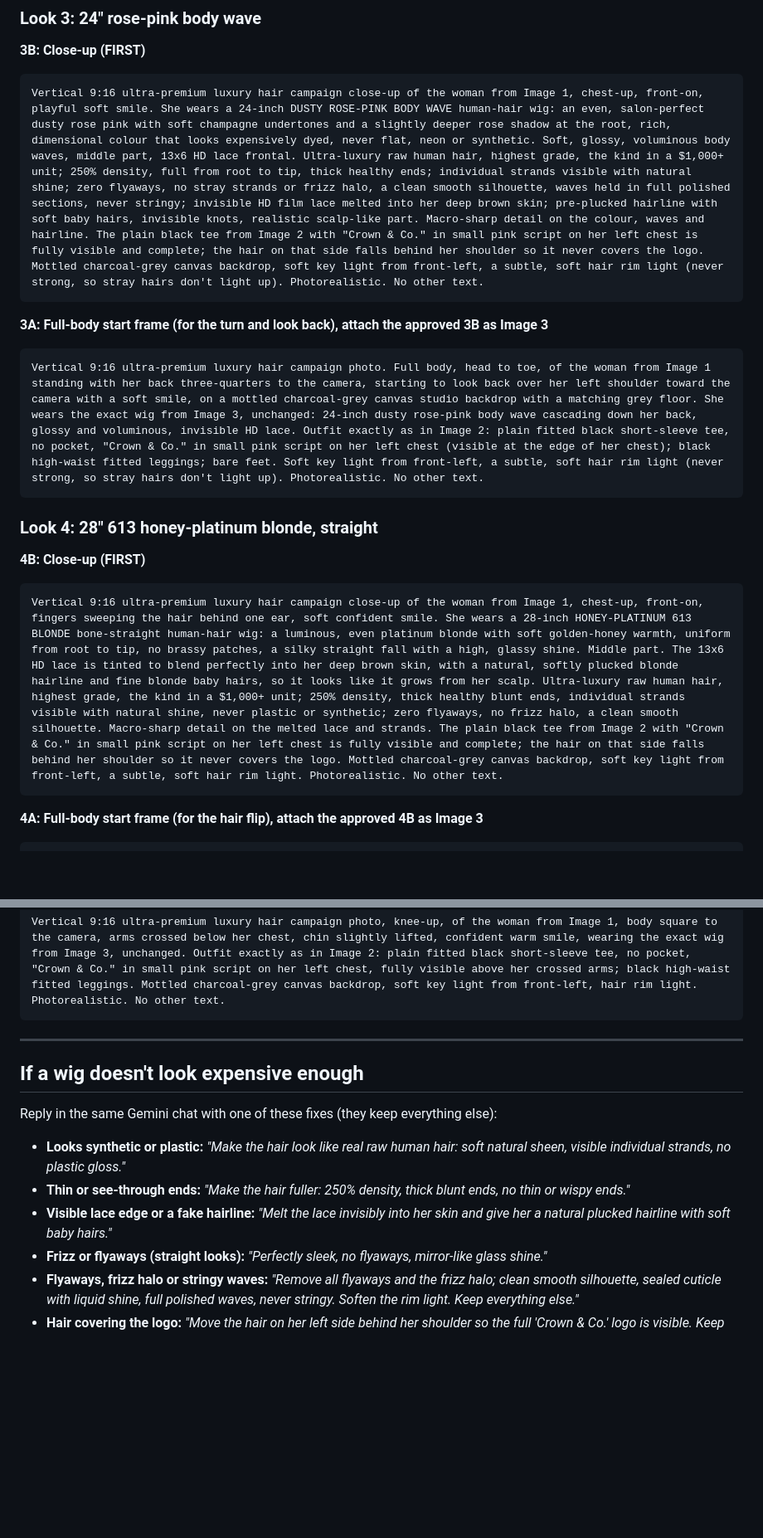
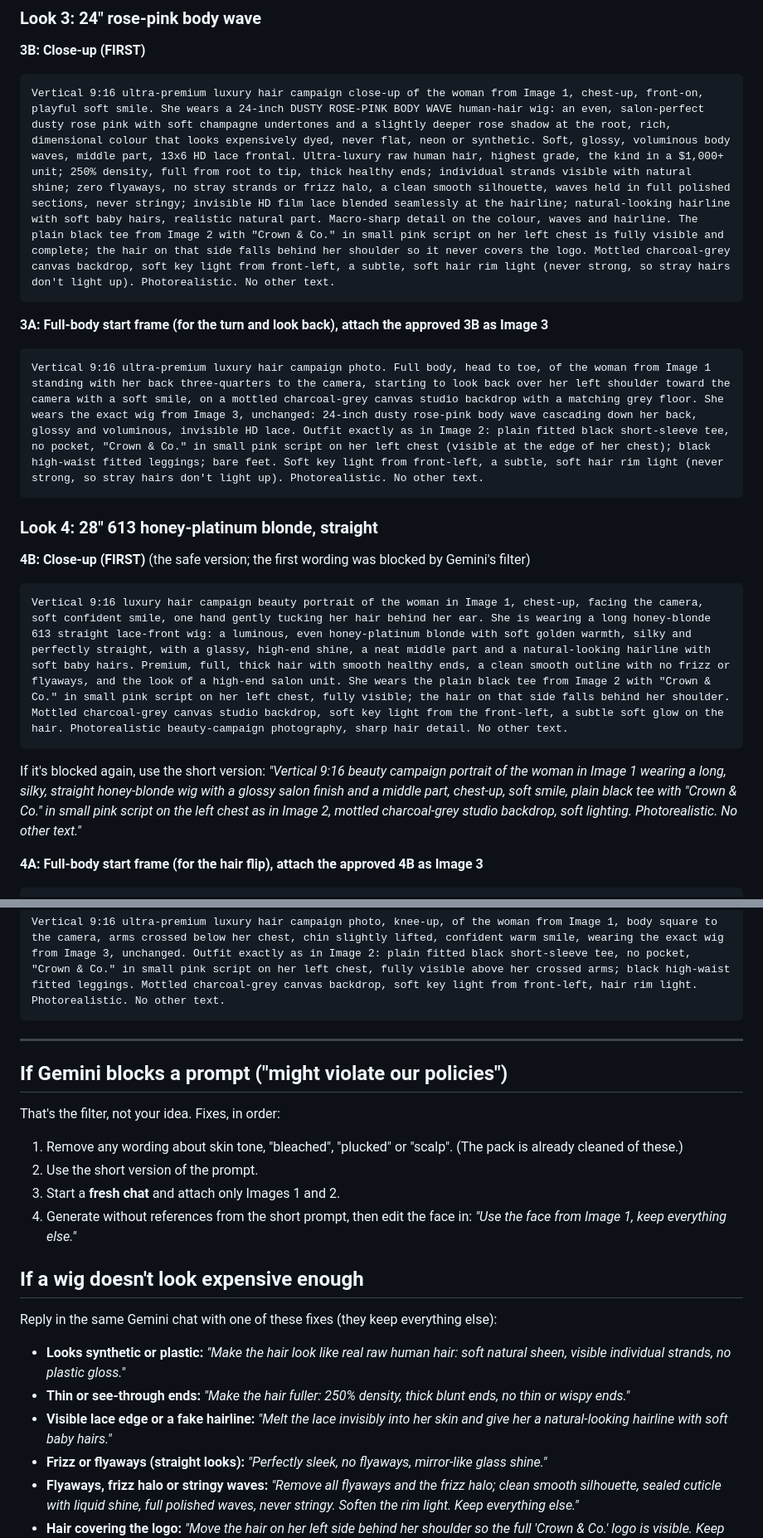
Before and after one commit to letsmakewaves/website, a Markdown page: campaigns/crown-and-co-v2-prompts.md, 2 parts joined by grey strips. Shown at 83% size. Rendered like a GitHub page; blank space fills up the shorter version.

Commit message:
Crown & Co. v2 prompts: filter-safe 4B and wording clean-up across wig prompts
Co-Authored-By: Claude Opus 5.5 <noreply@anthropic.com>
Claude-Session: https://claude.ai/code/session_01XHiB9icT1aWvBrCZErnUuL

````diff
--- a/campaigns/crown-and-co-v2-prompts.md
+++ b/campaigns/crown-and-co-v2-prompts.md
@@ -122,7 +122,7 @@ Vertical 9:16 ultra-premium luxury hair campaign photo. Full body, head to toe,
 
 **3B: Close-up (FIRST)**
 ```
-Vertical 9:16 ultra-premium luxury hair campaign close-up of the woman from Image 1, chest-up, front-on, playful soft smile. She wears a 24-inch DUSTY ROSE-PINK BODY WAVE human-hair wig: an even, salon-perfect dusty rose pink with soft champagne undertones and a slightly deeper rose shadow at the root, rich, dimensional colour that looks expensively dyed, never flat, neon or synthetic. Soft, glossy, voluminous body waves, middle part, 13x6 HD lace frontal. Ultra-luxury raw human hair, highest grade, the kind in a $1,000+ unit; 250% density, full from root to tip, thick healthy ends; individual strands visible with natural shine; zero flyaways, no stray strands or frizz halo, a clean smooth silhouette, waves held in full polished sections, never stringy; invisible HD film lace melted into her deep brown skin; pre-plucked hairline with soft baby hairs, invisible knots, realistic scalp-like part. Macro-sharp detail on the colour, waves and hairline. The plain black tee from Image 2 with "Crown & Co." in small pink script on her left chest is fully visible and complete; the hair on that side falls behind her shoulder so it never covers the logo. Mottled charcoal-grey canvas backdrop, soft key light from front-left, a subtle, soft hair rim light (never strong, so stray hairs don't light up). Photorealistic. No other text.
+Vertical 9:16 ultra-premium luxury hair campaign close-up of the woman from Image 1, chest-up, front-on, playful soft smile. She wears a 24-inch DUSTY ROSE-PINK BODY WAVE human-hair wig: an even, salon-perfect dusty rose pink with soft champagne undertones and a slightly deeper rose shadow at the root, rich, dimensional colour that looks expensively dyed, never flat, neon or synthetic. Soft, glossy, voluminous body waves, middle part, 13x6 HD lace frontal. Ultra-luxury raw human hair, highest grade, the kind in a $1,000+ unit; 250% density, full from root to tip, thick healthy ends; individual strands visible with natural shine; zero flyaways, no stray strands or frizz halo, a clean smooth silhouette, waves held in full polished sections, never stringy; invisible HD film lace blended seamlessly at the hairline; natural-looking hairline with soft baby hairs, realistic natural part. Macro-sharp detail on the colour, waves and hairline. The plain black tee from Image 2 with "Crown & Co." in small pink script on her left chest is fully visible and complete; the hair on that side falls behind her shoulder so it never covers the logo. Mottled charcoal-grey canvas backdrop, soft key light from front-left, a subtle, soft hair rim light (never strong, so stray hairs don't light up). Photorealistic. No other text.
 ```
 
 **3A: Full-body start frame (for the turn and look back), attach the approved 3B as Image 3**
@@ -132,10 +132,11 @@ Vertical 9:16 ultra-premium luxury hair campaign photo. Full body, head to toe,
 
 ### Look 4: 28" 613 honey-platinum blonde, straight
 
-**4B: Close-up (FIRST)**
+**4B: Close-up (FIRST)** (the safe version; the first wording was blocked by Gemini's filter)
 ```
-Vertical 9:16 ultra-premium luxury hair campaign close-up of the woman from Image 1, chest-up, front-on, fingers sweeping the hair behind one ear, soft confident smile. She wears a 28-inch HONEY-PLATINUM 613 BLONDE bone-straight human-hair wig: a luminous, even platinum blonde with soft golden-honey warmth, uniform from root to tip, no brassy patches, a silky straight fall with a high, glassy shine. Middle part. The 13x6 HD lace is tinted to blend perfectly into her deep brown skin, with a natural, softly plucked blonde hairline and fine blonde baby hairs, so it looks like it grows from her scalp. Ultra-luxury raw human hair, highest grade, the kind in a $1,000+ unit; 250% density, thick healthy blunt ends, individual strands visible with natural shine, never plastic or synthetic; zero flyaways, no frizz halo, a clean smooth silhouette. Macro-sharp detail on the melted lace and strands. The plain black tee from Image 2 with "Crown & Co." in small pink script on her left chest is fully visible and complete; the hair on that side falls behind her shoulder so it never covers the logo. Mottled charcoal-grey canvas backdrop, soft key light from front-left, a subtle, soft hair rim light. Photorealistic. No other text.
+Vertical 9:16 luxury hair campaign beauty portrait of the woman in Image 1, chest-up, facing the camera, soft confident smile, one hand gently tucking her hair behind her ear. She is wearing a long honey-blonde 613 straight lace-front wig: a luminous, even honey-platinum blonde with soft golden warmth, silky and perfectly straight, with a glassy, high-end shine, a neat middle part and a natural-looking hairline with soft baby hairs. Premium, full, thick hair with smooth healthy ends, a clean smooth outline with no frizz or flyaways, and the look of a high-end salon unit. She wears the plain black tee from Image 2 with "Crown & Co." in small pink script on her left chest, fully visible; the hair on that side falls behind her shoulder. Mottled charcoal-grey canvas studio backdrop, soft key light from the front-left, a subtle soft glow on the hair. Photorealistic beauty-campaign photography, sharp hair detail. No other text.
 ```
+If it's blocked again, use the short version: *"Vertical 9:16 beauty campaign portrait of the woman in Image 1 wearing a long, silky, straight honey-blonde wig with a glossy salon finish and a middle part, chest-up, soft smile, plain black tee with "Crown & Co." in small pink script on the left chest as in Image 2, mottled charcoal-grey studio backdrop, soft lighting. Photorealistic. No other text."*
 
 **4A: Full-body start frame (for the hair flip), attach the approved 4B as Image 3**
 ```
@@ -162,12 +163,20 @@ Vertical 9:16 ultra-premium luxury hair campaign photo, knee-up, of the woman fr
 
 ---
 
+## If Gemini blocks a prompt ("might violate our policies")
+
+That's the filter, not your idea. Fixes, in order:
+1. Remove any wording about skin tone, "bleached", "plucked" or "scalp". (The pack is already cleaned of these.)
+2. Use the short version of the prompt.
+3. Start a **fresh chat** and attach only Images 1 and 2.
+4. Generate without references from the short prompt, then edit the face in: *"Use the face from Image 1, keep everything else."*
+
 ## If a wig doesn't look expensive enough
 
 Reply in the same Gemini chat with one of these fixes (they keep everything else):
 - **Looks synthetic or plastic:** *"Make the hair look like real raw human hair: soft natural sheen, visible individual strands, no plastic gloss."*
 - **Thin or see-through ends:** *"Make the hair fuller: 250% density, thick blunt ends, no thin or wispy ends."*
-- **Visible lace edge or a fake hairline:** *"Melt the lace invisibly into her skin and give her a natural plucked hairline with soft baby hairs."*
+- **Visible lace edge or a fake hairline:** *"Melt the lace invisibly into her skin and give her a natural-looking hairline with soft baby hairs."*
 - **Frizz or flyaways (straight looks):** *"Perfectly sleek, no flyaways, mirror-like glass shine."*
 - **Flyaways, frizz halo or stringy waves:** *"Remove all flyaways and the frizz halo; clean smooth silhouette, sealed cuticle with liquid shine, full polished waves, never stringy. Soften the rim light. Keep everything else."*
 - **Hair covering the logo:** *"Move the hair on her left side behind her shoulder so the full 'Crown & Co.' logo is visible. Keep everything else."*
````
Also changed, not shown: other parts of campaigns/crown-and-co-v2-prompts.md (+4 -4 lines).
